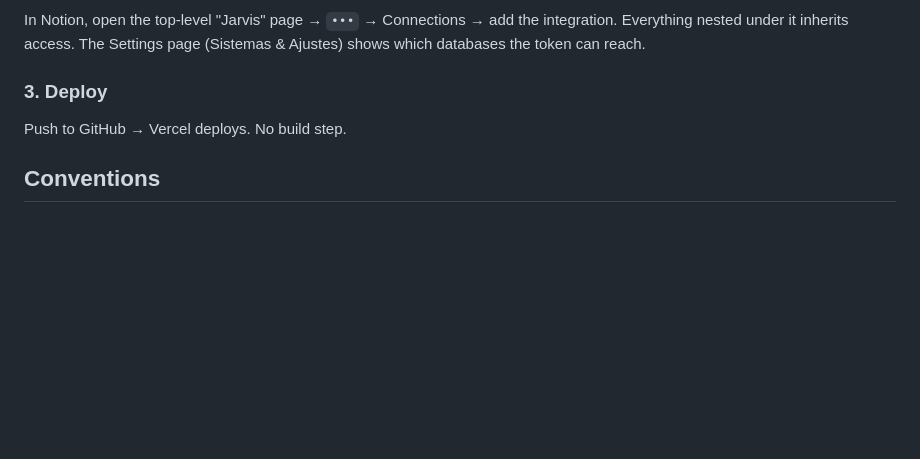
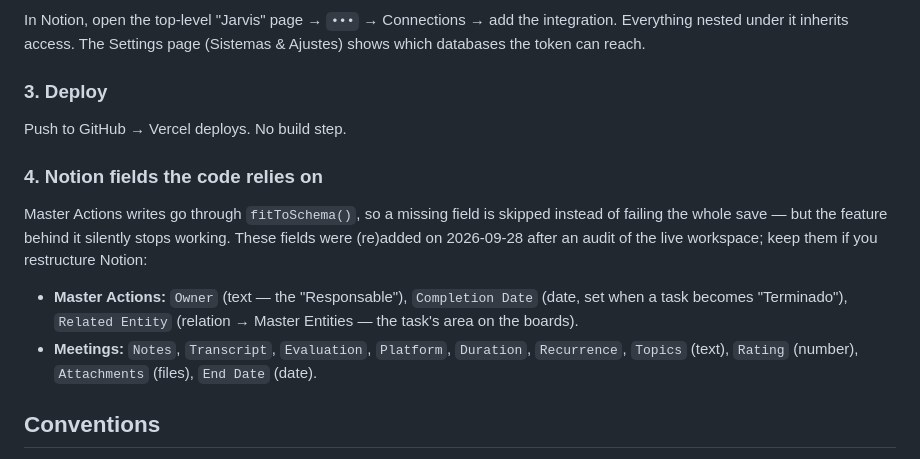
Before and after one commit to philipsemman04-glitch/Jarvis-Dashboard, a Markdown page: README.md, the part around the change. Drawn GitHub-style; blank space fills up the shorter version.

Commit message:
Document the Notion fields the dashboard depends on
Co-Authored-By: Claude Opus 5.5 <noreply@anthropic.com>
Claude-Session: https://claude.ai/code/session_01MmrwEfrT3tRb2vi7eFyMo5

```diff
--- a/README.md
+++ b/README.md
@@ -78,6 +78,20 @@ integration. Everything nested under it inherits access. The Settings page
 
 Push to GitHub → Vercel deploys. No build step.
 
+### 4. Notion fields the code relies on
+
+Master Actions writes go through `fitToSchema()`, so a missing field is
+skipped instead of failing the whole save — but the feature behind it
+silently stops working. These fields were (re)added on 2026-09-28 after an
+audit of the live workspace; keep them if you restructure Notion:
+
+- **Master Actions:** `Owner` (text — the "Responsable"), `Completion Date`
+  (date, set when a task becomes "Terminado"), `Related Entity` (relation →
+  Master Entities — the task's area on the boards).
+- **Meetings:** `Notes`, `Transcript`, `Evaluation`, `Platform`, `Duration`,
+  `Recurrence`, `Topics` (text), `Rating` (number), `Attachments` (files),
+  `End Date` (date).
+
 ## Conventions
 
 - **Writes report real errors.** API failures return HTTP 4xx/5xx with
```
